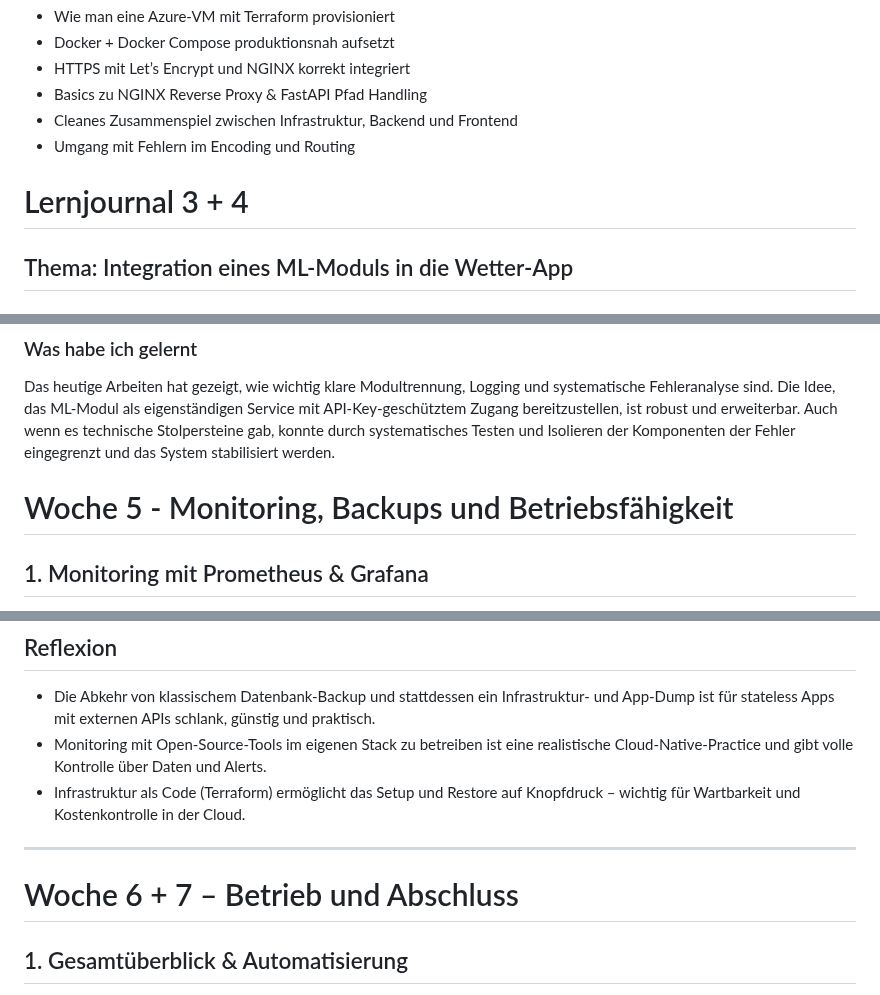
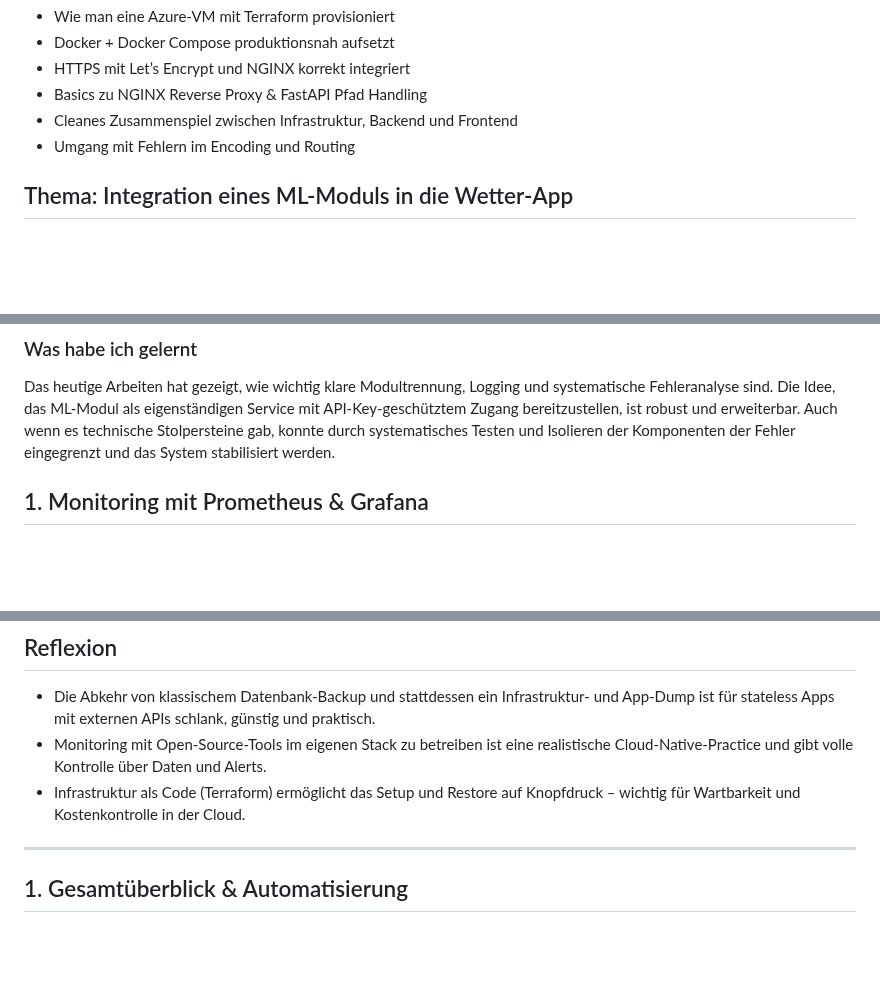
Before and after one commit to LucaKubaGreuter/M300, a Markdown page: Projektdoku.md, 3 parts joined by grey strips. GitHub-like rendering; blank space fills up the shorter version.

```diff
--- a/Projektdoku.md
+++ b/Projektdoku.md
@@ -94,8 +90,6 @@ Dadurch konnten alle nötigen Services (API, Frontend, ML, Proxy) direkt über D
 - Cleanes Zusammenspiel zwischen Infrastruktur, Backend und Frontend
 - Umgang mit Fehlern im Encoding und Routing
 
-# Lernjournal 3 + 4
-
 ## Thema: Integration eines ML-Moduls in die Wetter-App
 
 ### Zielsetzung
@@ -130,8 +124,6 @@ Das Ziel war es, ein Machine Learning Modul in die bestehende Wetter-App zu inte
 ### Was habe ich gelernt
 
 Das heutige Arbeiten hat gezeigt, wie wichtig klare Modultrennung, Logging und systematische Fehleranalyse sind. Die Idee, das ML-Modul als eigenständigen Service mit API-Key-geschütztem Zugang bereitzustellen, ist robust und erweiterbar. Auch wenn es technische Stolpersteine gab, konnte durch systematisches Testen und Isolieren der Komponenten der Fehler eingegrenzt und das System stabilisiert werden.
-
-# Woche 5 - Monitoring, Backups und Betriebsfähigkeit
 
 ## 1. Monitoring mit Prometheus & Grafana
 
@@ -192,8 +184,6 @@ Das heutige Arbeiten hat gezeigt, wie wichtig klare Modultrennung, Logging und s
 - Infrastruktur als Code (Terraform) ermöglicht das Setup und Restore auf Knopfdruck – wichtig für Wartbarkeit und Kostenkontrolle in der Cloud.
 
 ---
-
-# Woche 6 + 7 – Betrieb und Abschluss
 
 ## 1. Gesamtüberblick & Automatisierung
 
```
Also changed, not shown: other parts of Projektdoku.md (+0 -10 lines).
